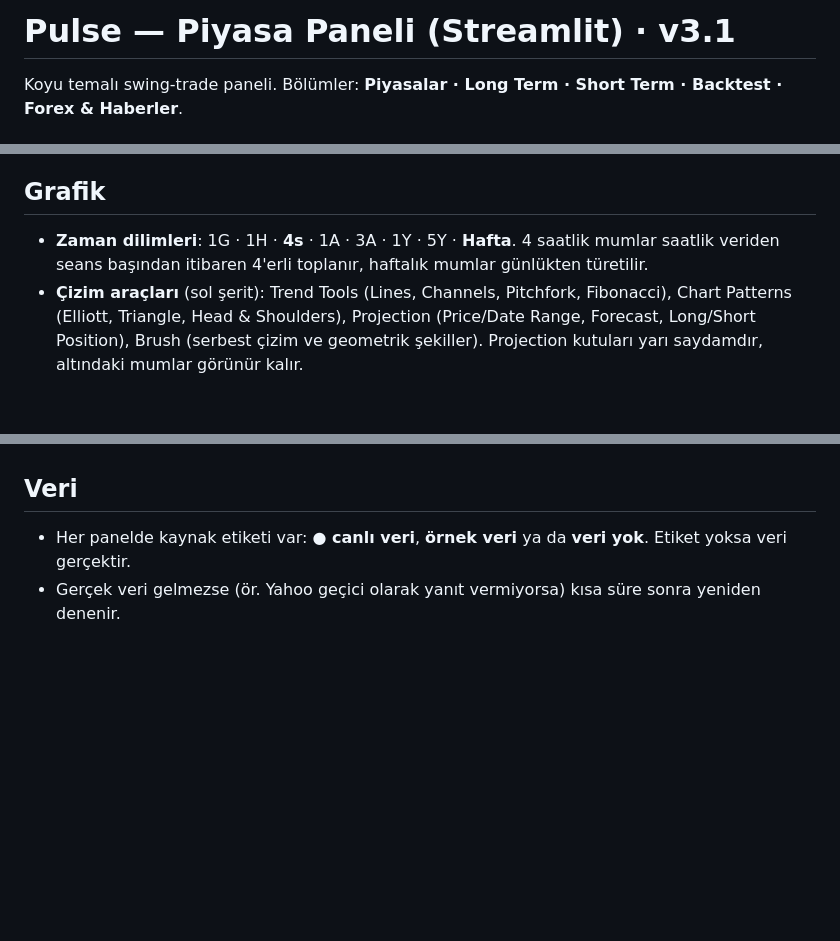
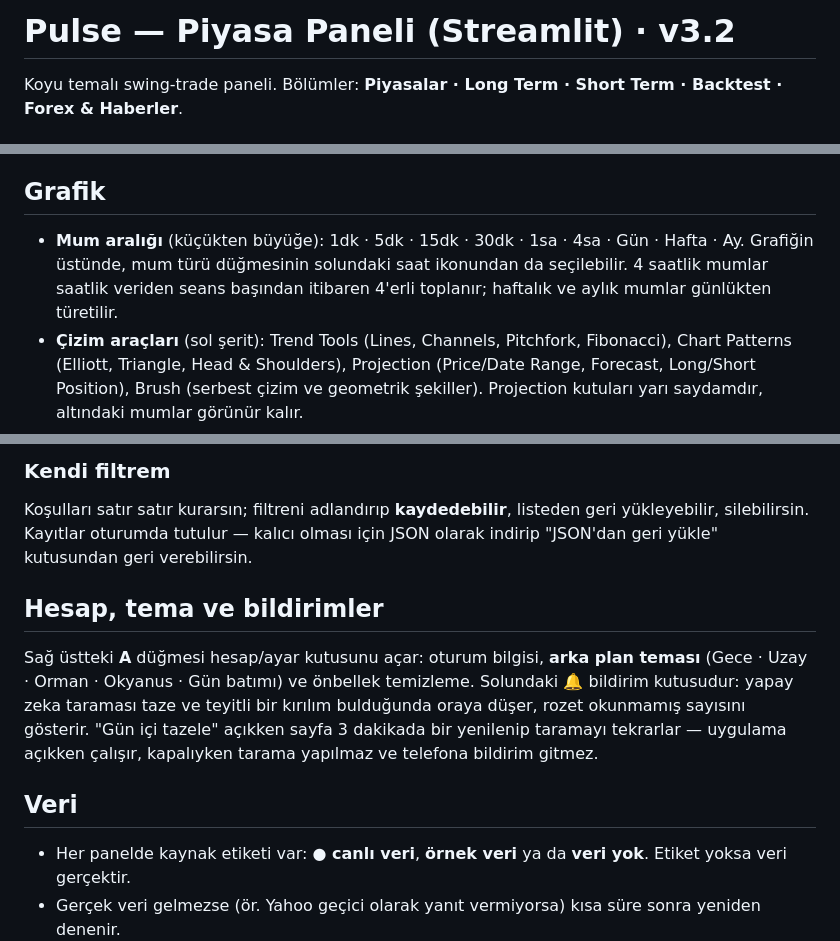
Before and after one commit to Lightdelta433/SwingTrade, a Markdown page: README_1.md, 3 parts joined by grey strips. Drawn GitHub-style; blank space fills up the shorter version.

```diff
--- a/README_1.md
+++ b/README_1.md
@@ -1,4 +1,4 @@
-# Pulse — Piyasa Paneli (Streamlit) · v3.1
+# Pulse — Piyasa Paneli (Streamlit) · v3.2
 
 Koyu temalı swing-trade paneli. Bölümler: **Piyasalar · Long Term · Short Term · Backtest · Forex & Haberler**.
 
@@ -20,9 +20,10 @@ Dosya sürümleri uyuşmazsa uygulama hangi dosyanın eski kaldığını ekranda
 
 ## Grafik
 
-- **Zaman dilimleri**: 1G · 1H · **4s** · 1A · 3A · 1Y · 5Y · **Hafta**.
-  4 saatlik mumlar saatlik veriden seans başından itibaren 4'erli toplanır,
-  haftalık mumlar günlükten türetilir.
+- **Mum aralığı** (küçükten büyüğe): 1dk · 5dk · 15dk · 30dk · 1sa · 4sa · Gün · Hafta · Ay.
+  Grafiğin üstünde, mum türü düğmesinin solundaki saat ikonundan da seçilebilir.
+  4 saatlik mumlar saatlik veriden seans başından itibaren 4'erli toplanır; haftalık ve
+  aylık mumlar günlükten türetilir.
 - **Çizim araçları** (sol şerit): Trend Tools (Lines, Channels, Pitchfork, Fibonacci),
   Chart Patterns (Elliott, Triangle, Head & Shoulders), Projection (Price/Date Range,
   Forecast, Long/Short Position), Brush (serbest çizim ve geometrik şekiller).
@@ -68,3 +116,18 @@ kattığını gösterir. Yatırım tavsiyesi değildir.
+### Kendi filtrem
+
+Koşulları satır satır kurarsın; filtreni adlandırıp **kaydedebilir**, listeden geri
+yükleyebilir, silebilirsin. Kayıtlar oturumda tutulur — kalıcı olması için JSON olarak
+indirip "JSON'dan geri yükle" kutusundan geri verebilirsin.
+
+## Hesap, tema ve bildirimler
+
+Sağ üstteki **A** düğmesi hesap/ayar kutusunu açar: oturum bilgisi, **arka plan teması**
+(Gece · Uzay · Orman · Okyanus · Gün batımı) ve önbellek temizleme.
+Solundaki **🔔** bildirim kutusudur: yapay zeka taraması taze ve teyitli bir kırılım
+bulduğunda oraya düşer, rozet okunmamış sayısını gösterir.
+"Gün içi tazele" açıkken sayfa 3 dakikada bir yenilenip taramayı tekrarlar —
+uygulama açıkken çalışır, kapalıyken tarama yapılmaz ve telefona bildirim gitmez.
+
 ## Veri
 
 - Her panelde kaynak etiketi var: **● canlı veri**, **örnek veri** ya da **veri yok**.
```
Also changed, not shown: other parts of README_1.md (+47 -0 lines).
